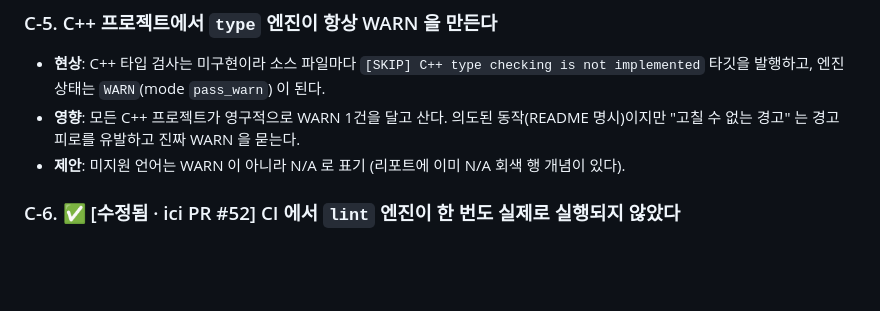
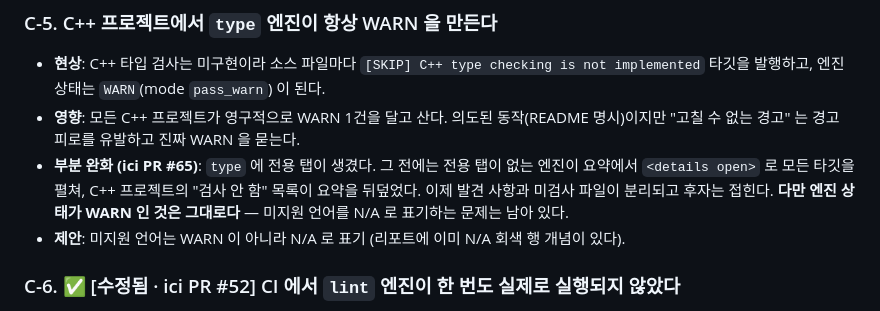
Before and after one commit to jihoon22-lee/toy-projects, a Markdown page: ICI-GAPS.md, the part around one of its changes. Drawn GitHub-style; blank space fills up the shorter version.

```diff
--- a/ICI-GAPS.md
+++ b/ICI-GAPS.md
@@ -142,6 +168,10 @@ Phase 5(Qt/CMake 어댑터) 설계의 입력이다. 각 항목은 **코드 위
   타깃을 발행하고, 엔진 상태는 `WARN`(mode `pass_warn`) 이 된다.
 - **영향**: 모든 C++ 프로젝트가 영구적으로 WARN 1건을 달고 산다. 의도된 동작(README 명시)이지만
   "고칠 수 없는 경고" 는 경고 피로를 유발하고 진짜 WARN 을 묻는다.
+- **부분 완화 (ici PR #65)**: `type` 에 전용 탭이 생겼다. 그 전에는 전용 탭이 없는 엔진이
+  요약에서 `<details open>` 로 모든 타깃을 펼쳐, C++ 프로젝트의 "검사 안 함" 목록이 요약을 뒤덮었다.
+  이제 발견 사항과 미검사 파일이 분리되고 후자는 접힌다. **다만 엔진 상태가 WARN 인 것은 그대로다** —
+  미지원 언어를 N/A 로 표기하는 문제는 남아 있다.
 - **제안**: 미지원 언어는 WARN 이 아니라 N/A 로 표기 (리포트에 이미 N/A 회색 행 개념이 있다).
 
 
```
Also changed, not shown: other parts of ICI-GAPS.md (+35 -3 lines).
